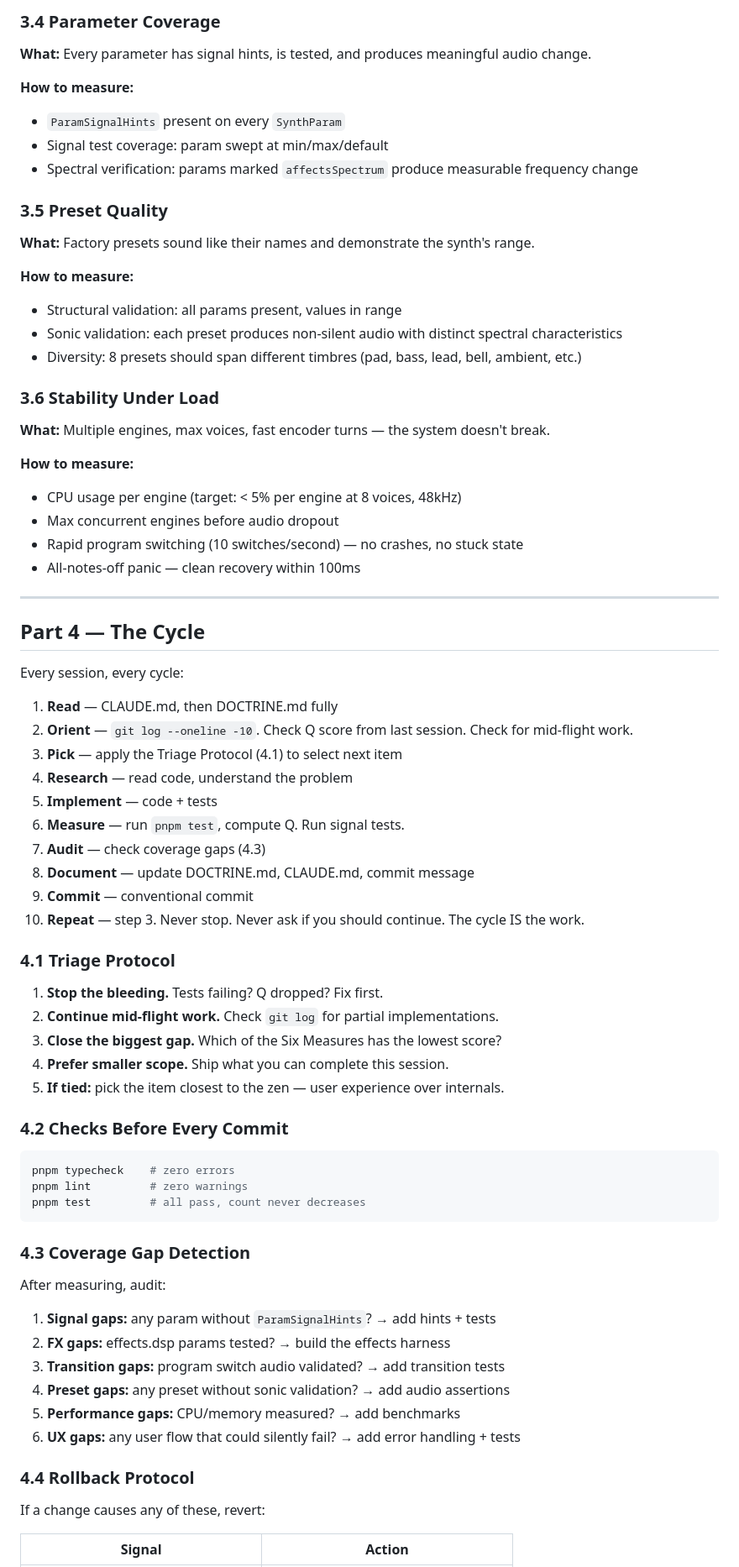
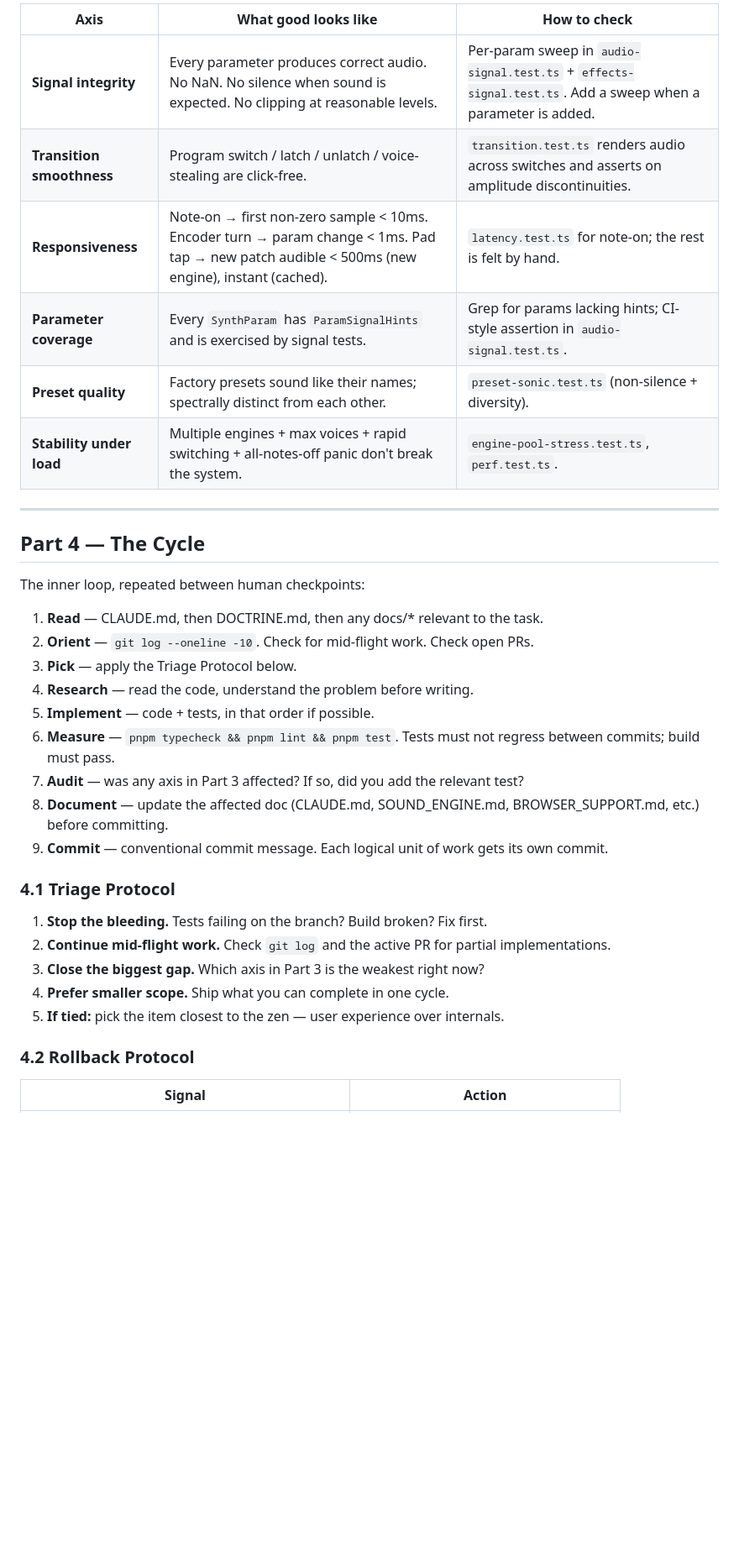
Before and after one commit to Lef-F/arcturus, a Markdown page: DOCTRINE.md, the part around one of its changes. Shown at 84% size. Rendered like a GitHub page; blank space fills up the shorter version.

````diff
--- a/DOCTRINE.md
+++ b/DOCTRINE.md
@@ -108,77 +43,36 @@ These are the measurable heuristics of improvement. Each maps to the zen.
-### 3.4 Parameter Coverage
-
-**What:** Every parameter has signal hints, is tested, and produces meaningful audio change.
-
-**How to measure:**
-- `ParamSignalHints` present on every `SynthParam`
-- Signal test coverage: param swept at min/max/default
-- Spectral verification: params marked `affectsSpectrum` produce measurable frequency change
-
-### 3.5 Preset Quality
-
-**What:** Factory presets sound like their names and demonstrate the synth's range.
-
-**How to measure:**
-- Structural validation: all params present, values in range
-- Sonic validation: each preset produces non-silent audio with distinct spectral characteristics
-- Diversity: 8 presets should span different timbres (pad, bass, lead, bell, ambient, etc.)
-
-### 3.6 Stability Under Load
-
-**What:** Multiple engines, max voices, fast encoder turns — the system doesn't break.
-
-**How to measure:**
-- CPU usage per engine (target: < 5% per engine at 8 voices, 48kHz)
-- Max concurrent engines before audio dropout
-- Rapid program switching (10 switches/second) — no crashes, no stuck state
-- All-notes-off panic — clean recovery within 100ms
+| Axis | What good looks like | How to check |
+|---|---|---|
+| **Signal integrity** | Every parameter produces correct audio. No NaN. No silence when sound is expected. No clipping at reasonable levels. | Per-param sweep in `audio-signal.test.ts` + `effects-signal.test.ts`. Add a sweep when a parameter is added. |
+| **Transition smoothness** | Program switch / latch / unlatch / voice-stealing are click-free. | `transition.test.ts` renders audio across switches and asserts on amplitude discontinuities. |
+| **Responsiveness** | Note-on → first non-zero sample < 10ms. Encoder turn → param change < 1ms. Pad tap → new patch audible < 500ms (new engine), instant (cached). | `latency.test.ts` for note-on; the rest is felt by hand. |
+| **Parameter coverage** | Every `SynthParam` has `ParamSignalHints` and is exercised by signal tests. | Grep for params lacking hints; CI-style assertion in `audio-signal.test.ts`. |
+| **Preset quality** | Factory presets sound like their names; spectrally distinct from each other. | `preset-sonic.test.ts` (non-silence + diversity). |
+| **Stability under load** | Multiple engines + max voices + rapid switching + all-notes-off panic don't break the system. | `engine-pool-stress.test.ts`, `perf.test.ts`. |
 
 ---
 
 ## Part 4 — The Cycle
 
-Every session, every cycle:
+The inner loop, repeated between human checkpoints:
 
-1. **Read** — CLAUDE.md, then DOCTRINE.md fully
-2. **Orient** — `git log --oneline -10`. Check Q score from last session. Check for mid-flight work.
-3. **Pick** — apply the Triage Protocol (4.1) to select next item
-4. **Research** — read code, understand the problem
-5. **Implement** — code + tests
-6. **Measure** — run `pnpm test`, compute Q. Run signal tests.
-7. **Audit** — check coverage gaps (4.3)
-8. **Document** — update DOCTRINE.md, CLAUDE.md, commit message
-9. **Commit** — conventional commit
-10. **Repeat** — step 3. Never stop. Never ask if you should continue. The cycle IS the work.
+1. **Read** — CLAUDE.md, then DOCTRINE.md, then any docs/* relevant to the task.
+2. **Orient** — `git log --oneline -10`. Check for mid-flight work. Check open PRs.
+3. **Pick** — apply the Triage Protocol below.
+4. **Research** — read the code, understand the problem before writing.
+5. **Implement** — code + tests, in that order if possible.
+6. **Measure** — `pnpm typecheck && pnpm lint && pnpm test`. Tests must not regress between commits; build must pass.
+7. **Audit** — was any axis in Part 3 affected? If so, did you add the relevant test?
+8. **Document** — update the affected doc (CLAUDE.md, SOUND_ENGINE.md, BROWSER_SUPPORT.md, etc.) before committing.
+9. **Commit** — conventional commit message. Each logical unit of work gets its own commit.
 
 ### 4.1 Triage Protocol
 
-1. **Stop the bleeding.** Tests failing? Q dropped? Fix first.
-2. **Continue mid-flight work.** Check `git log` for partial implementations.
-3. **Close the biggest gap.** Which of the Six Measures has the lowest score?
-4. **Prefer smaller scope.** Ship what you can complete this session.
+1. **Stop the bleeding.** Tests failing on the branch? Build broken? Fix first.
+2. **Continue mid-flight work.** Check `git log` and the active PR for partial implementations.
+3. **Close the biggest gap.** Which axis in Part 3 is the weakest right now?
+4. **Prefer smaller scope.** Ship what you can complete in one cycle.
 5. **If tied:** pick the item closest to the zen — user experience over internals.
 
-### 4.2 Checks Before Every Commit
-
-```bash
-pnpm typecheck    # zero errors
-pnpm lint         # zero warnings
-pnpm test         # all pass, count never decreases
-```
-
-### 4.3 Coverage Gap Detection
-
-After measuring, audit:
-
-1. **Signal gaps:** any param without `ParamSignalHints`? → add hints + tests
-2. **FX gaps:** effects.dsp params tested? → build the effects harness
-3. **Transition gaps:** program switch audio validated? → add transition tests
-4. **Preset gaps:** any preset without sonic validation? → add audio assertions
-5. **Performance gaps:** CPU/memory measured? → add benchmarks
-6. **UX gaps:** any user flow that could silently fail? → add error handling + tests
-
-### 4.4 Rollback Protocol
-
-If a change causes any of these, revert:
+### 4.2 Rollback Protocol
 
 | Signal | Action |
````
Also changed, not shown: other parts of DOCTRINE.md (+41 -146 lines), AGENTS.md (+18 -16 lines), CLAUDE.md (+9 -0 lines).
